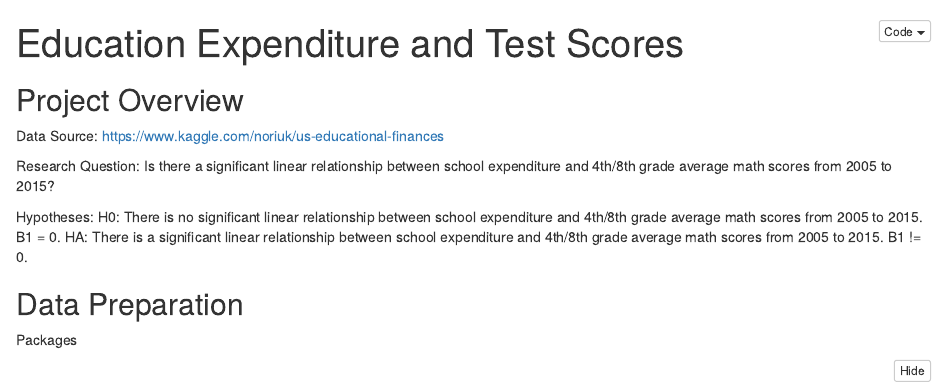
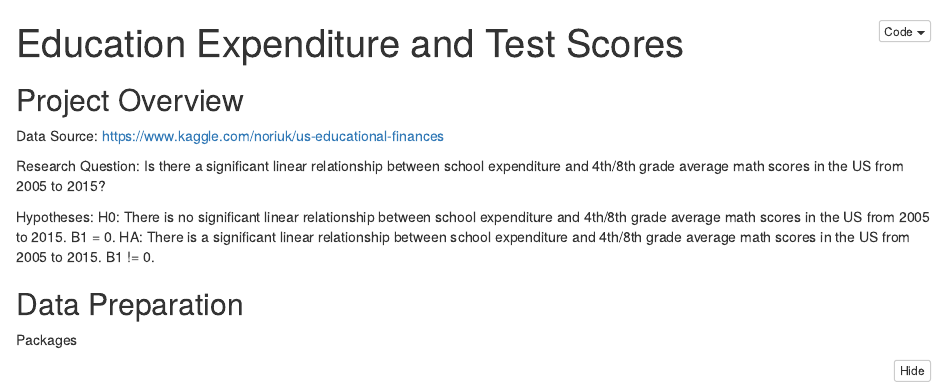
Before and after one commit to rrasheed/DATS-6101-Project-1, an R Markdown document (code.Rmd): the page in a window 1100 px wide, from its top. The pictures show the output file code.nb.html that the author committed with the source, opened offline; long lines of code are wrapped.

Commit message:
update ? and hypotheses

```diff
--- a/code.Rmd
+++ b/code.Rmd
@@ -11,11 +11,11 @@ Project Overview
 
 Data Source: https://www.kaggle.com/noriuk/us-educational-finances
 
-Research Question: Is there a significant linear relationship between school expenditure and 4th/8th grade average math scores from 2005 to 2015?
+Research Question: Is there a significant linear relationship between school expenditure and 4th/8th grade average math scores in the US from 2005 to 2015?
 
 Hypotheses:
-H0: There is no significant linear relationship between school expenditure and 4th/8th grade average math scores from 2005 to 2015. B1 = 0.
-HA: There is a significant linear relationship between school expenditure and 4th/8th grade average math scores from 2005 to 2015. B1 != 0.
+H0: There is no significant linear relationship between school expenditure and 4th/8th grade average math scores in the US from 2005 to 2015. B1 = 0.
+HA: There is a significant linear relationship between school expenditure and 4th/8th grade average math scores in the US from 2005 to 2015. B1 != 0.
 
 Data Preparation
 ----------------
```
Also changed, not shown: code.nb.html.
